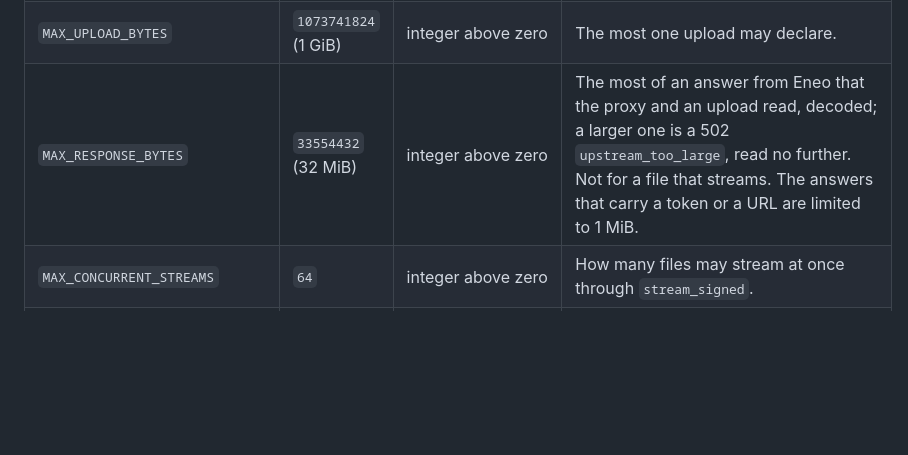
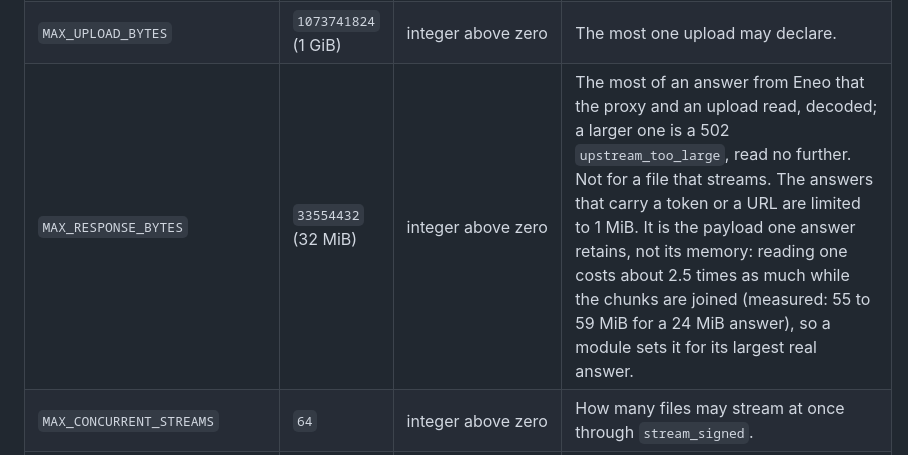
Before and after one commit to eneo-ai/eneo-module-kit, a Markdown page: docs/guides/configuration.md, the part around the change. Rendered like a GitHub page; blank space fills up the shorter version.

```diff
--- a/docs/guides/configuration.md
+++ b/docs/guides/configuration.md
@@ -22,7 +22,7 @@ Related: [build a module](build-a-module.md), [local development](local-developm
 | `UPLOAD_PROXY_TIMEOUT_SECONDS` | `1800` | number above zero | The read and write budget of one upload to Eneo. A request's `X-Upload-Timeout-Seconds` header can lower it, never below 60 s. |
 | `MAX_BODY_BYTES` | `10485760` (10 MiB) | integer above zero | The most of any request body, but an upload that `forward_upload` reads. A body of this size costs 21 MiB (42 MiB as a JSON model) for one request, and 13 to 16 MiB (17 to 26) each when 50 arrive at once: a module that is public to the internet sets it for its own largest JSON body. |
 | `MAX_UPLOAD_BYTES` | `1073741824` (1 GiB) | integer above zero | The most one upload may declare. |
-| `MAX_RESPONSE_BYTES` | `33554432` (32 MiB) | integer above zero | The most of an answer from Eneo that the proxy and an upload read, decoded; a larger one is a 502 `upstream_too_large`, read no further. Not for a file that streams. The answers that carry a token or a URL are limited to 1 MiB. |
+| `MAX_RESPONSE_BYTES` | `33554432` (32 MiB) | integer above zero | The most of an answer from Eneo that the proxy and an upload read, decoded; a larger one is a 502 `upstream_too_large`, read no further. Not for a file that streams. The answers that carry a token or a URL are limited to 1 MiB. It is the payload one answer retains, not its memory: reading one costs about 2.5 times as much while the chunks are joined (measured: 55 to 59 MiB for a 24 MiB answer), so a module sets it for its largest real answer. |
 | `MAX_CONCURRENT_STREAMS` | `64` | integer above zero | How many files may stream at once through `stream_signed`. |
 | `SHOW_ORGANIZATION` | `true` | boolean, as `COOKIE_SECURE` | `false` shows no organisation at all. |
 | `ORGANIZATION_NAME` | none | at most 100 characters, white space collapsed | The organisation shown beside the product name. It is also the logo's text alternative. |
```
Also changed, not shown: docs/decisions/k14-body-limits-and-stream-cap.md (+1 -1 lines), docs/design.md (+7 -2 lines).
